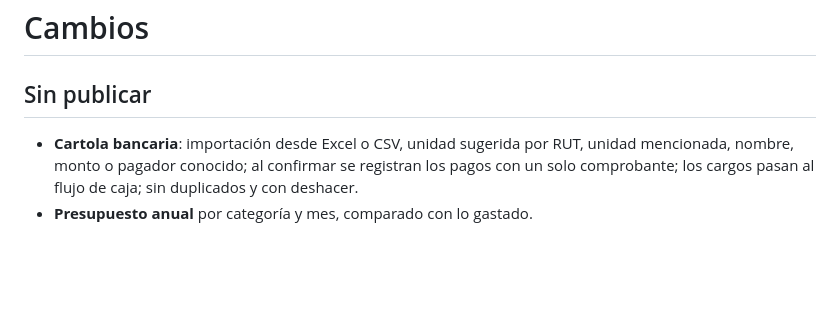
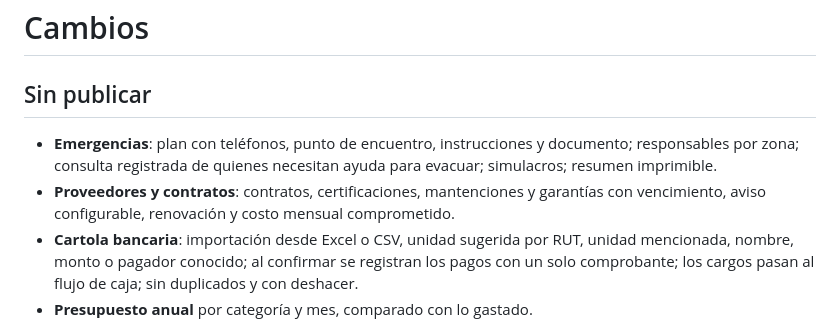
Before and after one commit to Ctuna89/mi-edificio, a Markdown page: CHANGELOG.md, the part around the change. GitHub-like rendering; blank space fills up the shorter version.

```diff
--- a/CHANGELOG.md
+++ b/CHANGELOG.md
@@ -2,6 +2,8 @@
 
 ## Sin publicar
 
+- **Emergencias**: plan con teléfonos, punto de encuentro, instrucciones y documento; responsables por zona; consulta registrada de quienes necesitan ayuda para evacuar; simulacros; resumen imprimible.
+- **Proveedores y contratos**: contratos, certificaciones, mantenciones y garantías con vencimiento, aviso configurable, renovación y costo mensual comprometido.
 - **Cartola bancaria**: importación desde Excel o CSV, unidad sugerida por RUT, unidad mencionada, nombre, monto o pagador conocido; al confirmar se registran los pagos con un solo comprobante; los cargos pasan al flujo de caja; sin duplicados y con deshacer.
 - **Presupuesto anual** por categoría y mes, comparado con lo gastado.
 - **Rendición de cuentas mensual** imprimible: gastos, caja, fondos, morosidad, presupuesto y conciliación.
```
Also changed, not shown: README.md (+16 -0 lines), docs/capturas/emergencia.png (added), 3 other files.
